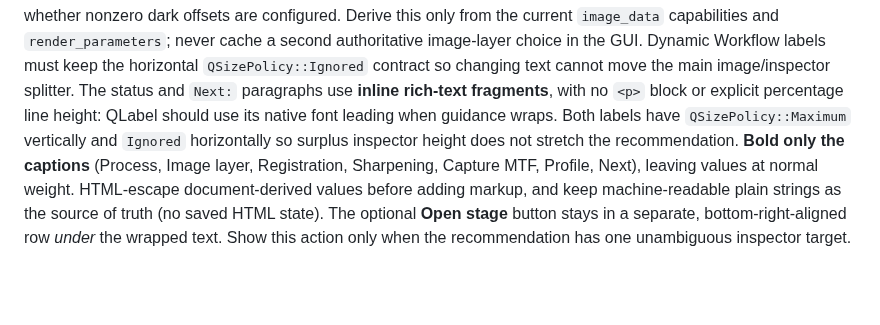
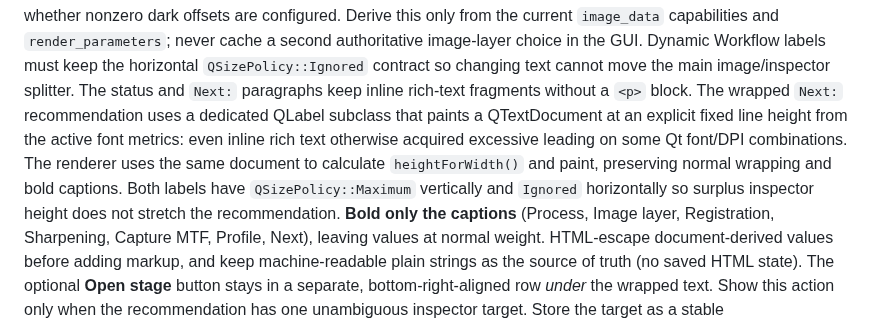
Before and after one commit to janhubicka/Color-Screen, a Markdown page: .agents/qtgui.md, the part around the change. Drawn GitHub-style; blank space fills up the shorter version.

Commit message:
docs/qtgui: document physical Screen landing and font-metric Workflow leading
Update the architecture and alpha workflow guidance to reflect operator
feedback from the 2.0 screenshot: moving Screen earlier did not fix the
Process stage's remembered Contact copy, and inline HTML alone still
produced excessive Next line spacing on Windows.

Record the semantic-key stage default, fallback and explicit-choice rules,
plus the fixed-metric Qt text document used only for wrapped Next guidance.
This is presentation-only; no processing parameter format changes.

```diff
--- a/.agents/qtgui.md
+++ b/.agents/qtgui.md
@@ -33,11 +33,14 @@ the current `image_data` capabilities and `render_parameters`; never cache a
 second authoritative image-layer choice in the GUI. Dynamic Workflow labels
 must keep the horizontal `QSizePolicy::Ignored` contract so changing text
 cannot move the main image/inspector splitter. The status and `Next:`
-paragraphs use **inline rich-text fragments**, with no `<p>` block or
-explicit percentage line height: QLabel should use its native font leading
-when guidance wraps. Both labels have `QSizePolicy::Maximum` vertically and
-`Ignored` horizontally so surplus inspector height does not stretch the
-recommendation. **Bold only
+paragraphs keep inline rich-text fragments without a `<p>` block. The
+wrapped `Next:` recommendation uses a dedicated QLabel subclass that paints
+a QTextDocument at an explicit fixed line height from the active font metrics:
+even inline rich text otherwise acquired excessive leading on some Qt
+font/DPI combinations. The renderer uses the same document to calculate
+`heightForWidth()` and paint, preserving normal wrapping and bold captions.
+Both labels have `QSizePolicy::Maximum` vertically and `Ignored`
+horizontally so surplus inspector height does not stretch the recommendation. **Bold only
 the captions** (Process, Image layer, Registration, Sharpening, Capture MTF,
 Profile, Next), leaving values at normal weight. HTML-escape document-derived
 values before adding markup, and keep machine-readable plain strings as the
```
